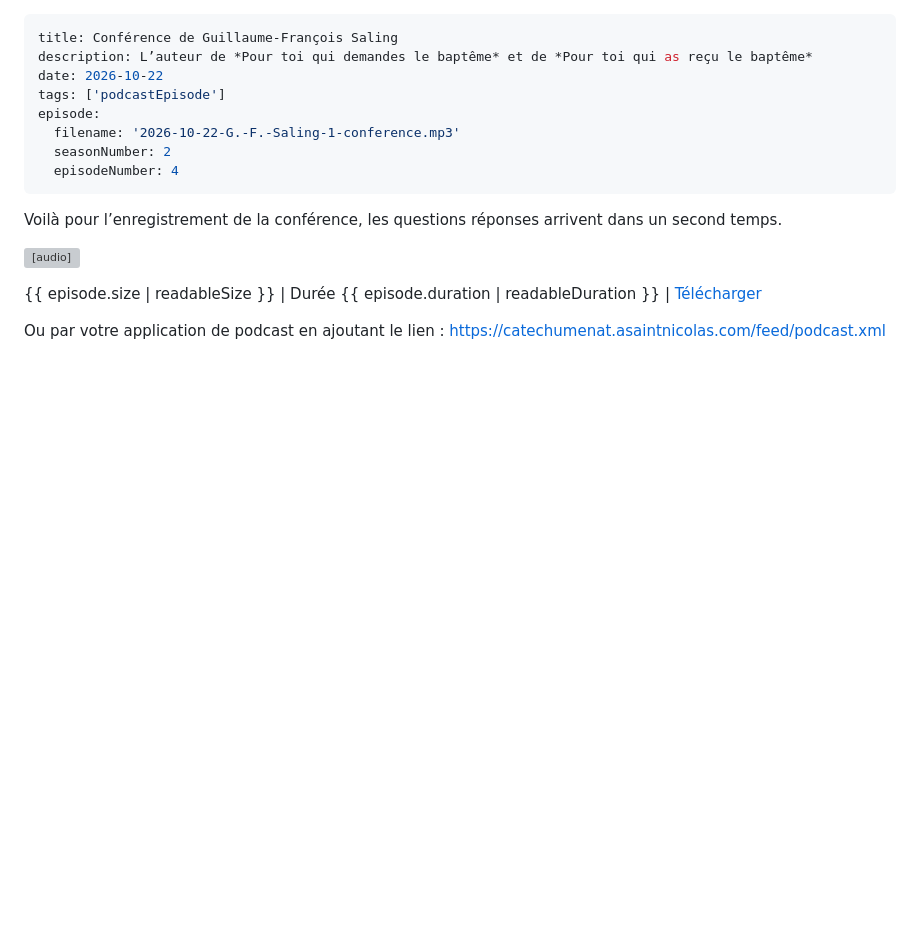
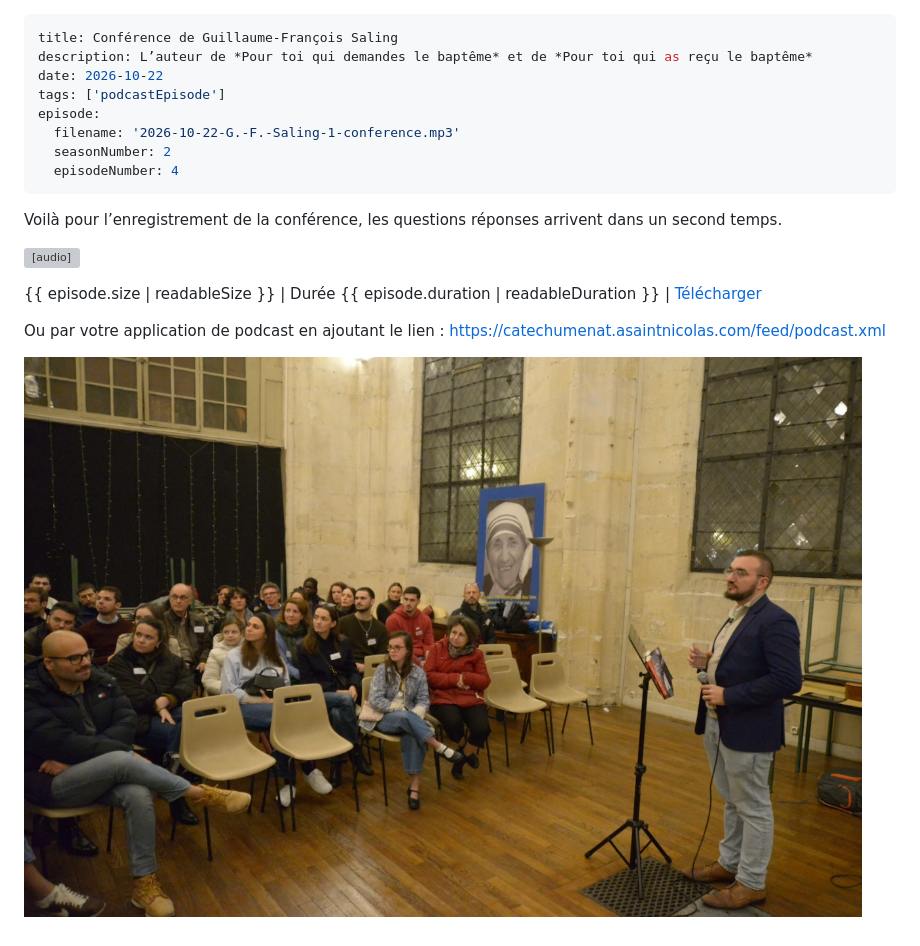
Before and after one commit to catechumenat/catechumenat, a Markdown page: content/blog/22-Conference-de-Guillaume-François-Saling.md, the part around the change. GitHub-like rendering; pictures changed too: assets/img/2026-10-22-G.-F.-Saling.jpeg (added); blank space fills up the shorter version; grey boxes are pictures that could not be loaded.

Commit message:
Add image

```diff
--- a/content/blog/22-Conference-de-Guillaume-François-Saling.md
+++ b/content/blog/22-Conference-de-Guillaume-François-Saling.md
@@ -17,3 +17,5 @@ Voilà pour l’enregistrement de la conférence, les questions réponses arrive
 </p></audio>
 
 Ou par votre application de podcast en ajoutant le lien : [https://catechumenat.asaintnicolas.com/feed/podcast.xml](https://catechumenat.asaintnicolas.com/feed/podcast.xml)
+
+![Super soirée](/assets/img/2026-10-22-G.-F.-Saling.jpeg)
```
